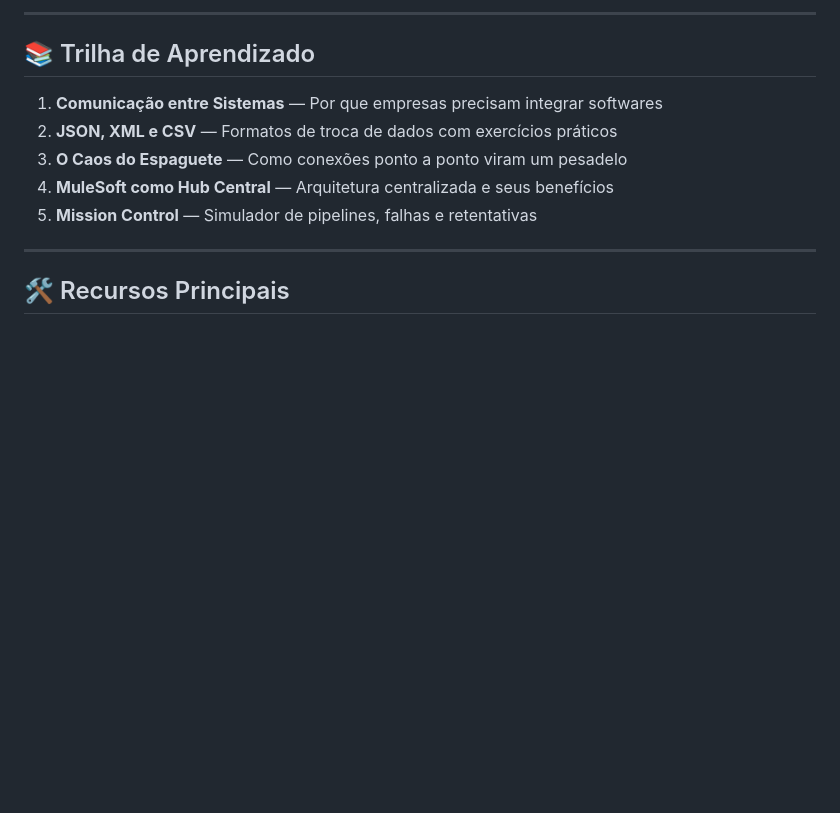
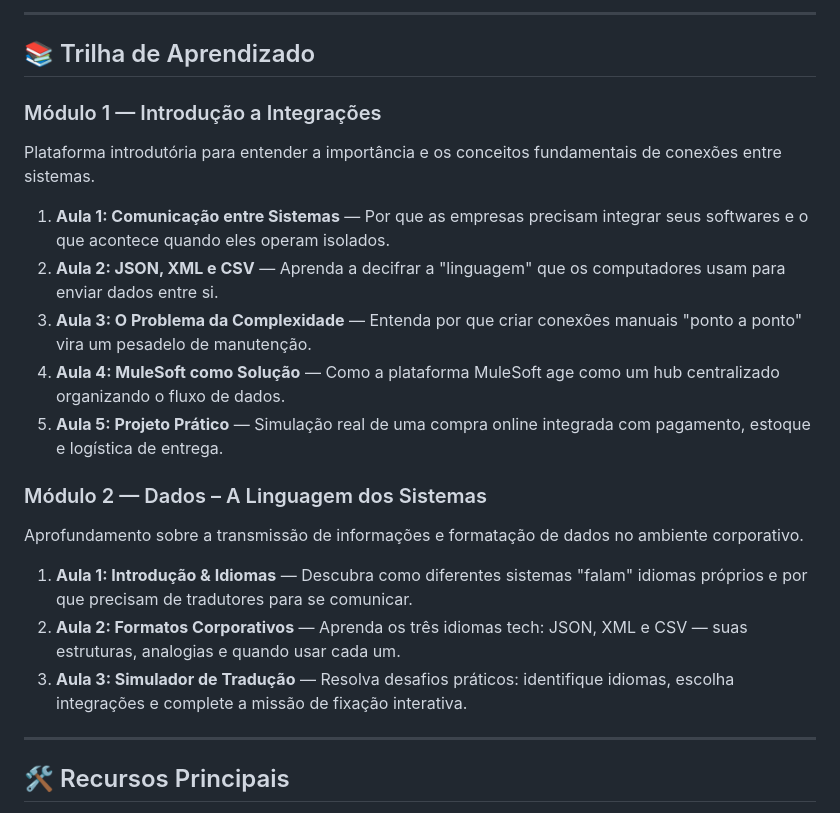
Before and after one commit to ricardo-maciel/MULE-ACADEMY, a Markdown page: README.md, the part around the change. GitHub-like rendering; blank space fills up the shorter version.

Commit message:
docs: expand learning path in README with detailed modules and lesson descriptions

```diff
--- a/README.md
+++ b/README.md
@@ -46,11 +46,21 @@ Controla os efeitos visuais do background. Ajuste conforme o hardware do disposi
 
 ## 📚 Trilha de Aprendizado
 
-1. **Comunicação entre Sistemas** — Por que empresas precisam integrar softwares
-2. **JSON, XML e CSV** — Formatos de troca de dados com exercícios práticos
-3. **O Caos do Espaguete** — Como conexões ponto a ponto viram um pesadelo
-4. **MuleSoft como Hub Central** — Arquitetura centralizada e seus benefícios
-5. **Mission Control** — Simulador de pipelines, falhas e retentativas
+### Módulo 1 — Introdução a Integrações
+Plataforma introdutória para entender a importância e os conceitos fundamentais de conexões entre sistemas.
+
+1. **Aula 1: Comunicação entre Sistemas** — Por que as empresas precisam integrar seus softwares e o que acontece quando eles operam isolados.
+2. **Aula 2: JSON, XML e CSV** — Aprenda a decifrar a "linguagem" que os computadores usam para enviar dados entre si.
+3. **Aula 3: O Problema da Complexidade** — Entenda por que criar conexões manuais "ponto a ponto" vira um pesadelo de manutenção.
+4. **Aula 4: MuleSoft como Solução** — Como a plataforma MuleSoft age como um hub centralizado organizando o fluxo de dados.
+5. **Aula 5: Projeto Prático** — Simulação real de uma compra online integrada com pagamento, estoque e logística de entrega.
+
+### Módulo 2 — Dados – A Linguagem dos Sistemas
+Aprofundamento sobre a transmissão de informações e formatação de dados no ambiente corporativo.
+
+1. **Aula 1: Introdução & Idiomas** — Descubra como diferentes sistemas "falam" idiomas próprios e por que precisam de tradutores para se comunicar.
+2. **Aula 2: Formatos Corporativos** — Aprenda os três idiomas tech: JSON, XML e CSV — suas estruturas, analogias e quando usar cada um.
+3. **Aula 3: Simulador de Tradução** — Resolva desafios práticos: identifique idiomas, escolha integrações e complete a missão de fixação interativa.
 
 ---
 
```
